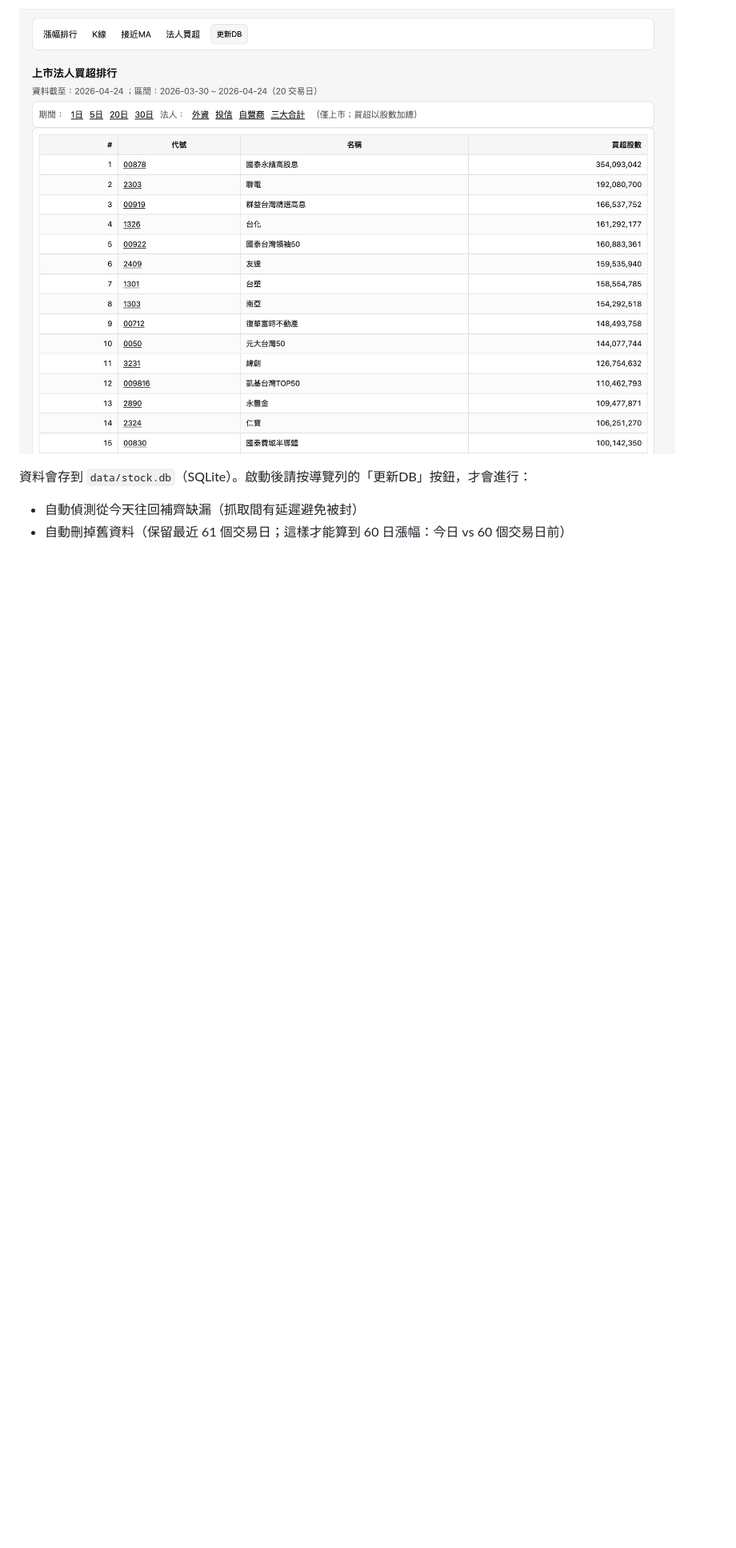
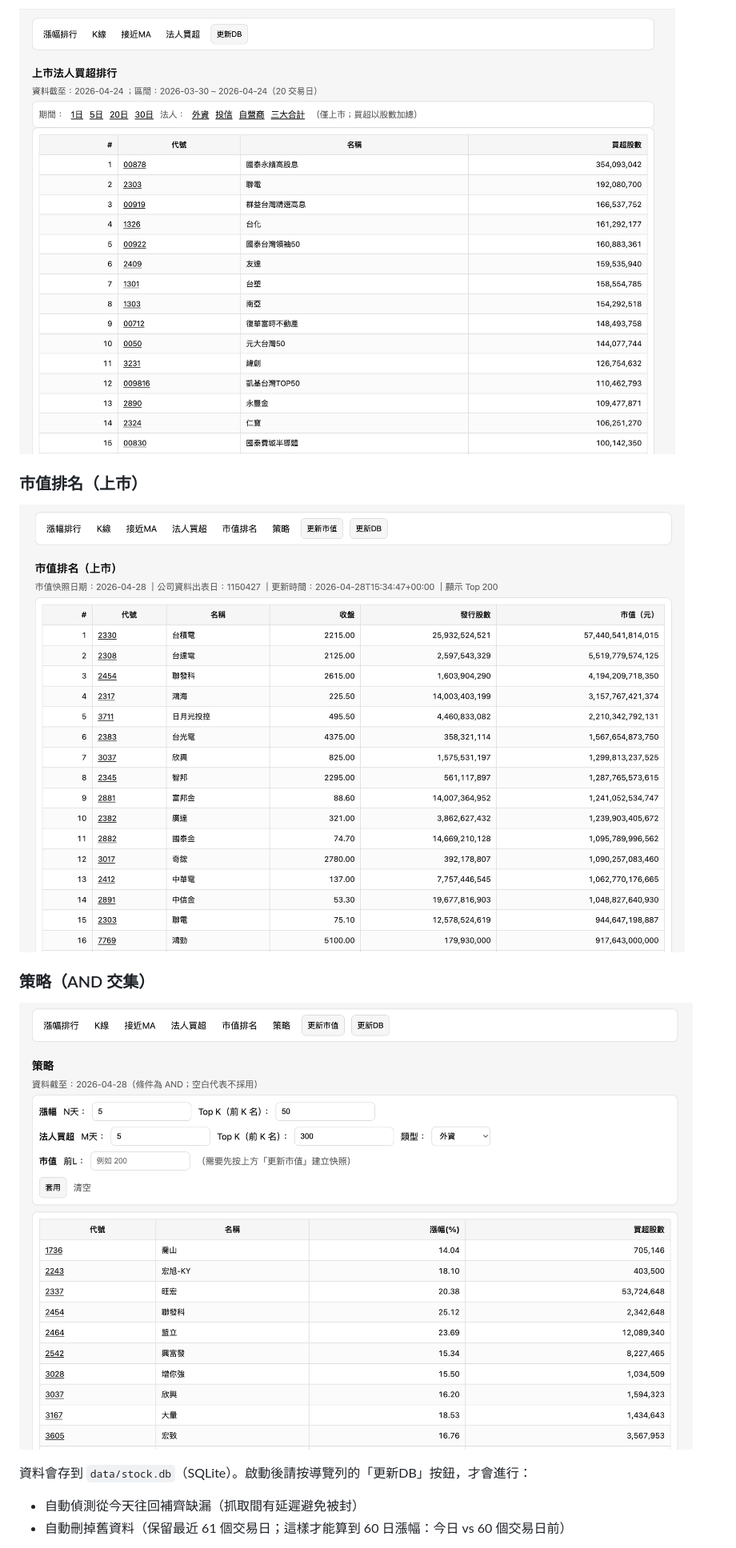
Before and after one commit to samwang1228/stock_rank_web, a Markdown page: README.md, the part around one of its changes. Shown at 80% size. Drawn GitHub-style; pictures changed too: img/market-cap.png (added), img/strategy.png (added); blank space fills up the shorter version.

Commit message:
feat: add support for market-cap and strategy page
- user can select different condition to select specific stock

```diff
--- a/README.md
+++ b/README.md
@@ -81,6 +92,14 @@ PORT=5001 python app.py
 
 ![上市法人買超排行](img/Three_Major.png)
 
+### 市值排名（上市）
+
+![市值](/img/market-cap.png)
+
+### 策略（AND 交集）
+
+![策略](/img/strategy.png)
+
 資料會存到 `data/stock.db`（SQLite）。啟動後請按導覽列的「更新DB」按鈕，才會進行：
 - 自動偵測從今天往回補齊缺漏（抓取間有延遲避免被封）
 - 自動刪掉舊資料（保留最近 61 個交易日；這樣才能算到 60 日漲幅：今日 vs 60 個交易日前）
```
Also changed, not shown: other parts of README.md (+23 -1 lines), 6 other files.
